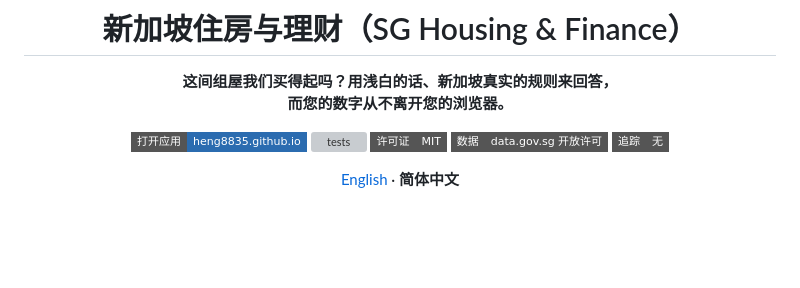
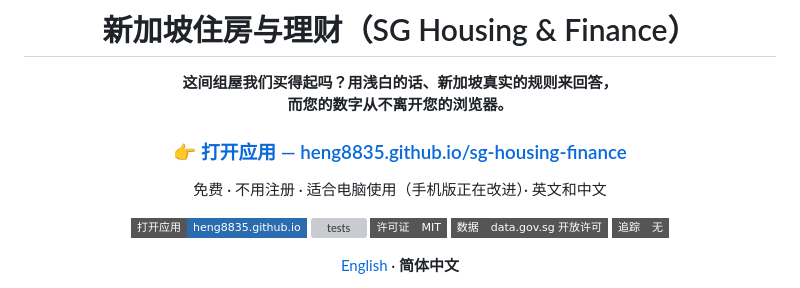
Before and after one commit to heng8835/sg-housing-finance, a Markdown page: README.zh.md, the part around the change. Drawn GitHub-style; badges without logos; blank space fills up the shorter version; grey boxes are pictures that could not be loaded.

```diff
--- a/README.zh.md
+++ b/README.zh.md
@@ -5,6 +5,10 @@
 # 新加坡住房与理财（SG Housing & Finance）
 
 **这间组屋我们买得起吗？用浅白的话、新加坡真实的规则来回答，<br>而您的数字从不离开您的浏览器。**
+
+### 👉 [打开应用 — heng8835.github.io/sg-housing-finance](https://heng8835.github.io/sg-housing-finance/)
+
+免费 · 不用注册 · 适合电脑使用（手机版正在改进）· 英文和中文
 
 [![打开应用](https://img.shields.io/badge/打开应用-heng8835.github.io-2b6cb0?style=flat-square)](https://heng8835.github.io/sg-housing-finance/)
 [![tests](https://github.com/heng8835/sg-housing-finance/actions/workflows/ci.yml/badge.svg)](https://github.com/heng8835/sg-housing-finance/actions/workflows/ci.yml)
```
Also changed, not shown: README.md (+4 -0 lines).
